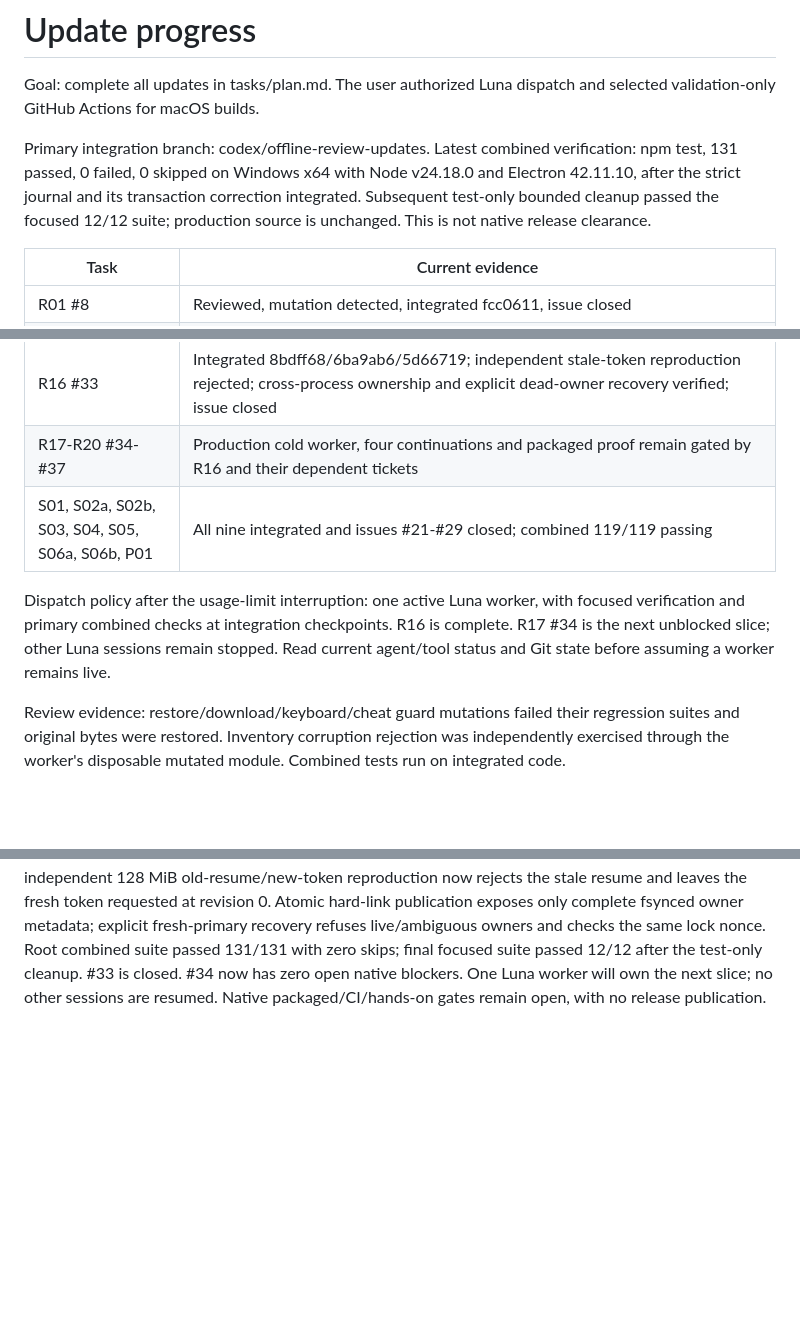
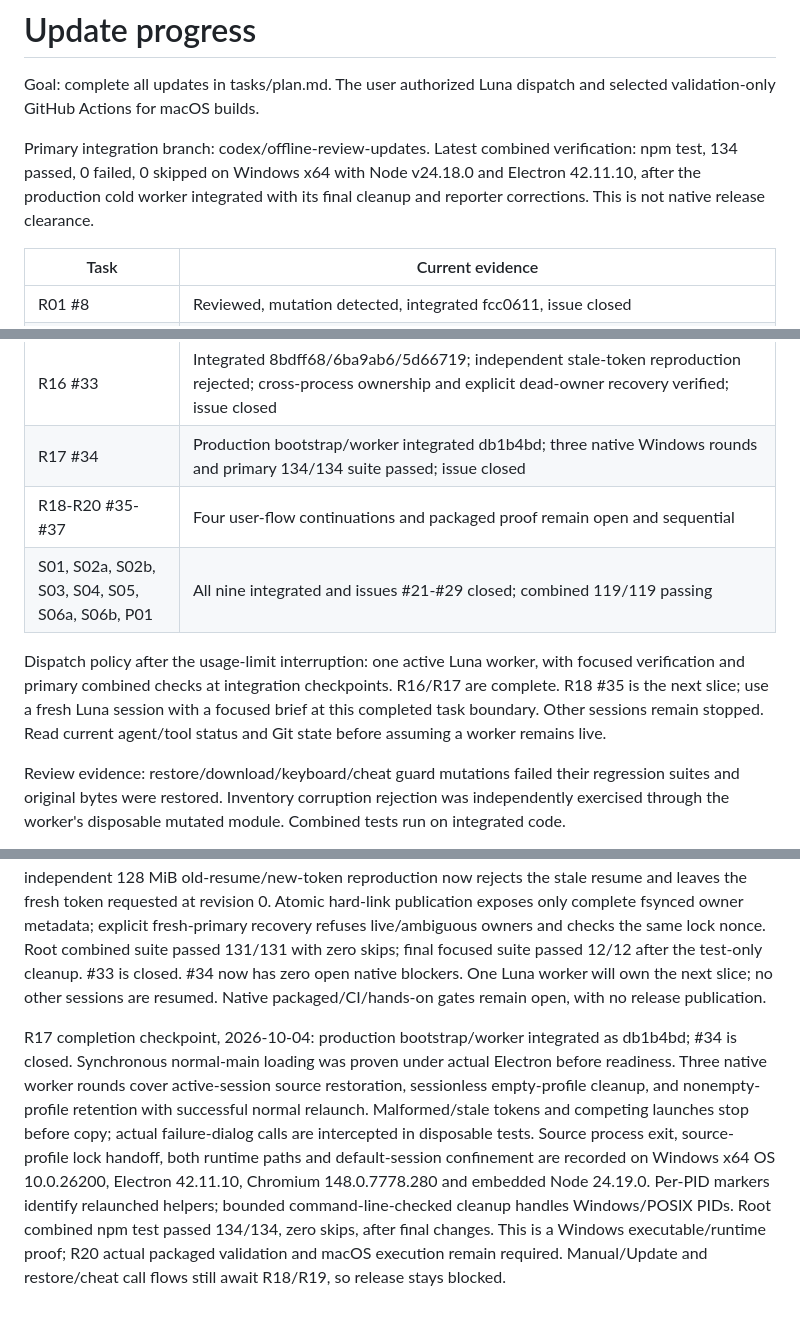
Before and after one commit to gaboopa/pokerogue-electron, a Markdown page: tasks/progress.md, 3 parts joined by grey strips. GitHub-like rendering; blank space fills up the shorter version.

```diff
--- a/tasks/progress.md
+++ b/tasks/progress.md
@@ -3,7 +3,7 @@
 Goal: complete all updates in tasks/plan.md. The user authorized Luna dispatch and selected validation-only GitHub Actions for macOS builds.
 
 Primary integration branch: codex/offline-review-updates.
-Latest combined verification: npm test, 131 passed, 0 failed, 0 skipped on Windows x64 with Node v24.18.0 and Electron 42.11.10, after the strict journal and its transaction correction integrated. Subsequent test-only bounded cleanup passed the focused 12/12 suite; production source is unchanged.
+Latest combined verification: npm test, 134 passed, 0 failed, 0 skipped on Windows x64 with Node v24.18.0 and Electron 42.11.10, after the production cold worker integrated with its final cleanup and reporter corrections.
 This is not native release clearance.
 
 | Task | Current evidence |
@@ -23,10 +23,11 @@ This is not native release clearance.
 | R13 #20 | Validation-only workflow prepared and reviewed; CI execution and hands-on Mac QA pending |
 | R14 #31, R15 #32 | Windows cold-capture prototype and atomic publication reviewed and integrated; issues closed |
 | R16 #33 | Integrated 8bdff68/6ba9ab6/5d66719; independent stale-token reproduction rejected; cross-process ownership and explicit dead-owner recovery verified; issue closed |
-| R17-R20 #34-#37 | Production cold worker, four continuations and packaged proof remain gated by R16 and their dependent tickets |
+| R17 #34 | Production bootstrap/worker integrated db1b4bd; three native Windows rounds and primary 134/134 suite passed; issue closed |
+| R18-R20 #35-#37 | Four user-flow continuations and packaged proof remain open and sequential |
 | S01, S02a, S02b, S03, S04, S05, S06a, S06b, P01 | All nine integrated and issues #21-#29 closed; combined 119/119 passing |
 
-Dispatch policy after the usage-limit interruption: one active Luna worker, with focused verification and primary combined checks at integration checkpoints. R16 is complete. R17 #34 is the next unblocked slice; other Luna sessions remain stopped. Read current agent/tool status and Git state before assuming a worker remains live.
+Dispatch policy after the usage-limit interruption: one active Luna worker, with focused verification and primary combined checks at integration checkpoints. R16/R17 are complete. R18 #35 is the next slice; use a fresh Luna session with a focused brief at this completed task boundary. Other sessions remain stopped. Read current agent/tool status and Git state before assuming a worker remains live.
 
 Review evidence: restore/download/keyboard/cheat guard mutations failed their regression suites and original bytes were restored. Inventory corruption rejection was independently exercised through the worker's disposable mutated module. Combined tests run on integrated code.
 
@@ -71,3 +72,5 @@ Optional completion checkpoint, 2026-10-04: S04 integrated as 6219d30, sharing o
 R16 review checkpoint: ebda504 remains outside the primary branch. The independent peer reproduced an overlapping resume/failed transition and a stale delayed Update resume replacing a fresh manual token. Token/revision checks before asynchronous readiness did not protect final journal replacement. The writer must correct shared transaction ownership for create/transition/resume/acknowledgement and preserve safe interrupted recovery before R16 is accepted. Production worker #34 is still blocked; its read-only preparation does not bypass that edge. Native validation workflows have not been pushed/run and no release is published.
 
 R16 completion checkpoint, 2026-10-04: integrated strict coordinator 8bdff68 and cross-process transaction correction 6ba9ab6, followed by test-only bounded cleanup 5d66719. The original independent 128 MiB old-resume/new-token reproduction now rejects the stale resume and leaves the fresh token requested at revision 0. Atomic hard-link publication exposes only complete fsynced owner metadata; explicit fresh-primary recovery refuses live/ambiguous owners and checks the same lock nonce. Root combined suite passed 131/131 with zero skips; final focused suite passed 12/12 after the test-only cleanup. #33 is closed. #34 now has zero open native blockers. One Luna worker will own the next slice; no other sessions are resumed. Native packaged/CI/hands-on gates remain open, with no release publication.
+
+R17 completion checkpoint, 2026-10-04: production bootstrap/worker integrated as db1b4bd; #34 is closed. Synchronous normal-main loading was proven under actual Electron before readiness. Three native worker rounds cover active-session source restoration, sessionless empty-profile cleanup, and nonempty-profile retention with successful normal relaunch. Malformed/stale tokens and competing launches stop before copy; actual failure-dialog calls are intercepted in disposable tests. Source process exit, source-profile lock handoff, both runtime paths and default-session confinement are recorded on Windows x64 OS 10.0.26200, Electron 42.11.10, Chromium 148.0.7778.280 and embedded Node 24.19.0. Per-PID markers identify relaunched helpers; bounded command-line-checked cleanup handles Windows/POSIX PIDs. Root combined npm test passed 134/134, zero skips, after final changes. This is a Windows executable/runtime proof; R20 actual packaged validation and macOS execution remain required. Manual/Update and restore/cheat call flows still await R18/R19, so release stays blocked.
```
Also changed, not shown: docs/backup-consistency.md (+10 -0 lines).
